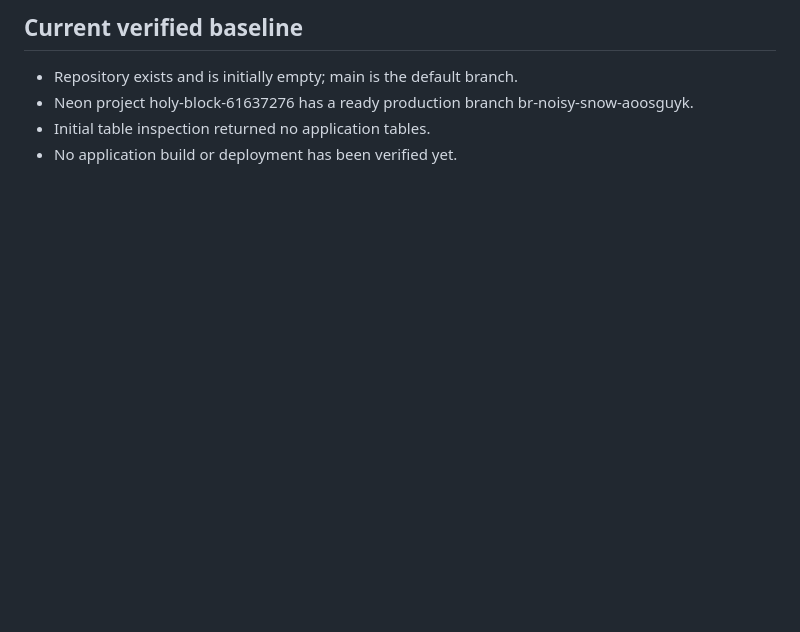
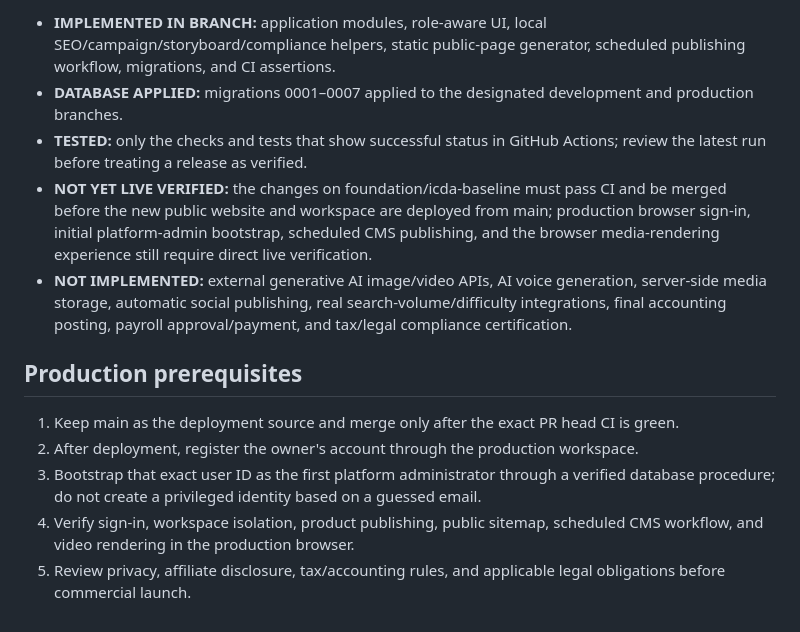
Before and after one commit to Yudi8377/AFFILIATE-CONTENT-MANAGEMENT-OS, a Markdown page: README.md, the part around one of its changes. GitHub-like rendering; blank space fills up the shorter version.

```diff
--- a/README.md
+++ b/README.md
@@ -49,7 +45,14 @@ A successful CI run is evidence for that workflow only, not proof that every fea
 
-## Current verified baseline
+- **IMPLEMENTED IN BRANCH:** application modules, role-aware UI, local SEO/campaign/storyboard/compliance helpers, static public-page generator, scheduled publishing workflow, migrations, and CI assertions.
+- **DATABASE APPLIED:** migrations 0001–0007 applied to the designated development and production branches.
+- **TESTED:** only the checks and tests that show successful status in GitHub Actions; review the latest run before treating a release as verified.
+- **NOT YET LIVE VERIFIED:** the changes on foundation/icda-baseline must pass CI and be merged before the new public website and workspace are deployed from main; production browser sign-in, initial platform-admin bootstrap, scheduled CMS publishing, and the browser media-rendering experience still require direct live verification.
+- **NOT IMPLEMENTED:** external generative AI image/video APIs, AI voice generation, server-side media storage, automatic social publishing, real search-volume/difficulty integrations, final accounting posting, payroll approval/payment, and tax/legal compliance certification.
 
-- Repository exists and is initially empty; main is the default branch.
-- Neon project holy-block-61637276 has a ready production branch br-noisy-snow-aoosguyk.
-- Initial table inspection returned no application tables.
-- No application build or deployment has been verified yet.
+## Production prerequisites
+
+1. Keep main as the deployment source and merge only after the exact PR head CI is green.
+2. After deployment, register the owner's account through the production workspace.
+3. Bootstrap that exact user ID as the first platform administrator through a verified database procedure; do not create a privileged identity based on a guessed email.
+4. Verify sign-in, workspace isolation, product publishing, public sitemap, scheduled CMS workflow, and video rendering in the production browser.
+5. Review privacy, affiliate disclosure, tax/accounting rules, and applicable legal obligations before commercial launch.
```
Also changed, not shown: other parts of README.md (+29 -33 lines).
